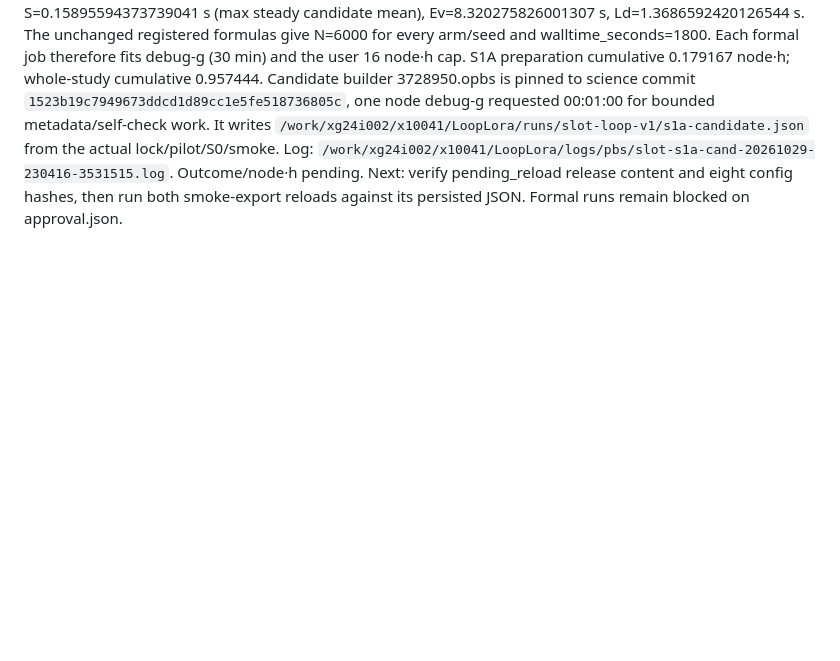
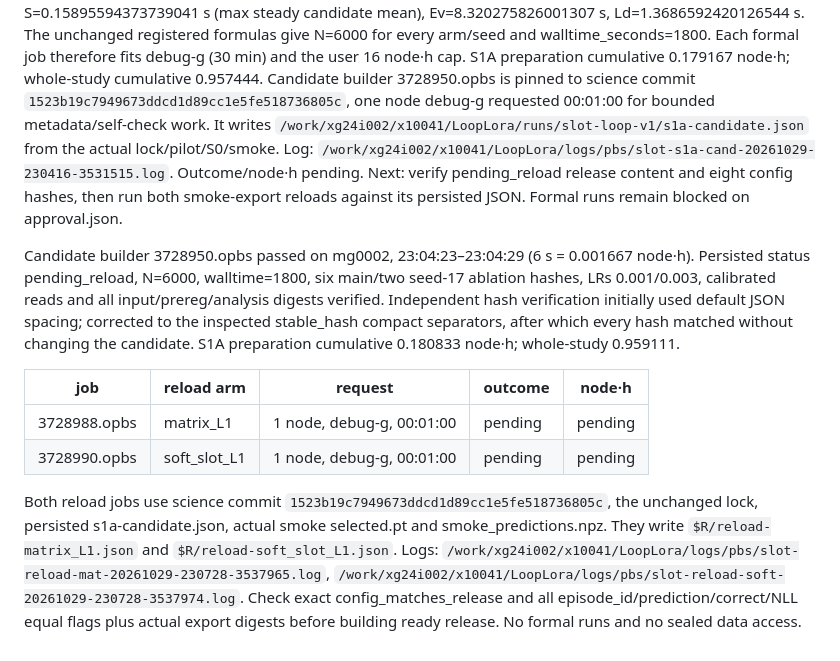
Before and after one commit to UnbearableFate/LoopLora, a Markdown page: docs/reports/SLOT-LOOP-v1-state.md, the part around the change. Drawn GitHub-style; blank space fills up the shorter version.

Commit message:
WP-L13: accept candidate release and record exact reload jobs

```diff
--- a/docs/reports/SLOT-LOOP-v1-state.md
+++ b/docs/reports/SLOT-LOOP-v1-state.md
@@ -315,3 +315,13 @@ Pilot job 3728825.opbs is pinned to science commit `1523b19c7949673ddcd1d89cc1e5
 Pilot accepted: 3728825.opbs on mg0019, 22:56:28–23:02:52, 384 s = 0.106667 node·h. All six registered LR candidates completed 200 steps with finite loss/gradient records, identical per-arm step-0 NLLs, exact Q/R/U/B trainables, unchanged frozen tensors, valid gradients and all expected logged steps. No candidate excluded. Matrix pilot NLLs at 3e-4/1e-3/3e-3: 1.161793/1.139500/1.162964; SoftSlot: 1.036309/0.970089/0.945848. Registered 0.01 tie rule selects Matrix LR=0.001, SoftSlot LR=0.003. Both improve over step 0.
 Timing inputs: S=0.15895594373739041 s (max steady candidate mean), Ev=8.320275826001307 s, Ld=1.3686592420126544 s. The unchanged registered formulas give N=6000 for every arm/seed and walltime_seconds=1800. Each formal job therefore fits debug-g (30 min) and the user 16 node·h cap. S1A preparation cumulative 0.179167 node·h; whole-study cumulative 0.957444.
 Candidate builder 3728950.opbs is pinned to science commit `1523b19c7949673ddcd1d89cc1e5fe518736805c`, one node debug-g requested 00:01:00 for bounded metadata/self-check work. It writes `/work/xg24i002/x10041/LoopLora/runs/slot-loop-v1/s1a-candidate.json` from the actual lock/pilot/S0/smoke. Log: `/work/xg24i002/x10041/LoopLora/logs/pbs/slot-s1a-cand-20261029-230416-3531515.log`. Outcome/node·h pending. Next: verify pending_reload release content and eight config hashes, then run both smoke-export reloads against its persisted JSON. Formal runs remain blocked on approval.json.
+
+
+Candidate builder 3728950.opbs passed on mg0002, 23:04:23–23:04:29 (6 s = 0.001667 node·h). Persisted status pending_reload, N=6000, walltime=1800, six main/two seed-17 ablation hashes, LRs 0.001/0.003, calibrated reads and all input/prereg/analysis digests verified. Independent hash verification initially used default JSON spacing; corrected to the inspected stable_hash compact separators, after which every hash matched without changing the candidate. S1A preparation cumulative 0.180833 node·h; whole-study 0.959111.
+
+| job | reload arm | request | outcome | node·h |
+| --- | --- | --- | --- | --- |
+| 3728988.opbs | matrix_L1 | 1 node, debug-g, 00:01:00 | pending | pending |
+| 3728990.opbs | soft_slot_L1 | 1 node, debug-g, 00:01:00 | pending | pending |
+
+Both reload jobs use science commit `1523b19c7949673ddcd1d89cc1e5fe518736805c`, the unchanged lock, persisted s1a-candidate.json, actual smoke selected.pt and smoke_predictions.npz. They write `$R/reload-matrix_L1.json` and `$R/reload-soft_slot_L1.json`. Logs: `/work/xg24i002/x10041/LoopLora/logs/pbs/slot-reload-mat-20261029-230728-3537965.log`, `/work/xg24i002/x10041/LoopLora/logs/pbs/slot-reload-soft-20261029-230728-3537974.log`. Check exact config_matches_release and all episode_id/prediction/correct/NLL equal flags plus actual export digests before building ready release. No formal runs and no sealed data access.
```
